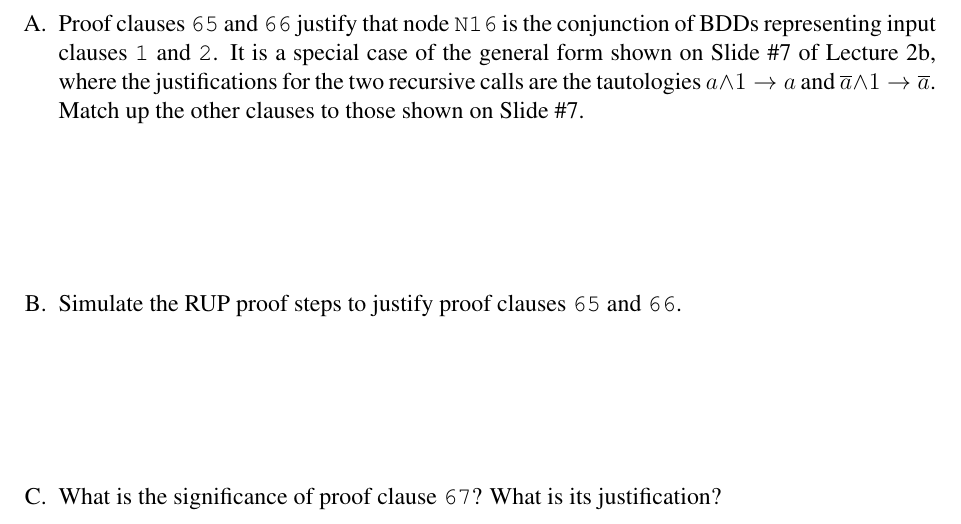
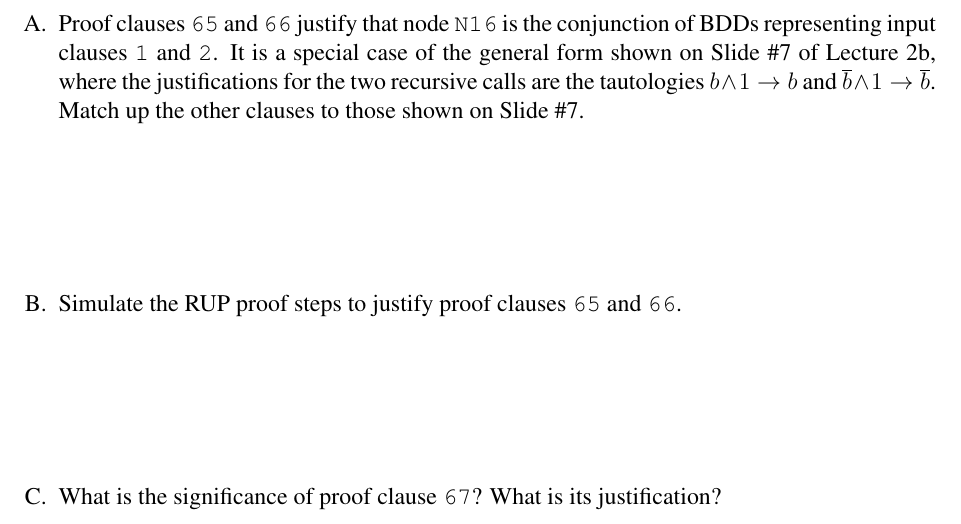
Before and after one commit to rebryant/unsat-tutorial, a LaTeX document (instructor/writeups/lab2.tex, which reads instructor/writeups/lab2-body.tex): part of page 9 of 13, cut so that both start at the same text. Compiled offline with pdfLaTeX.

Commit message:
Corrected mistake description

```diff
--- a/instructor/writeups/lab2-body.tex
+++ b/instructor/writeups/lab2-body.tex
@@ -359,7 +359,7 @@ node \texttt{N16} is the conjunction of BDDs representing input
 clauses \texttt{1} and \texttt{2}.  It is a special case of the
 general form shown on Slide~\#7 of Lecture~2b, where the
 justifications for the two recursive calls are the tautologies
-$a \land 1 \rightarrow a$ and $\overline{a} \land 1 \rightarrow \overline{a}$.
+$b \land 1 \rightarrow b$ and $\overline{b} \land 1 \rightarrow \overline{b}$.
 Match up the other clauses to those shown on Slide \#7.
 
 \solution{1in}{
```
